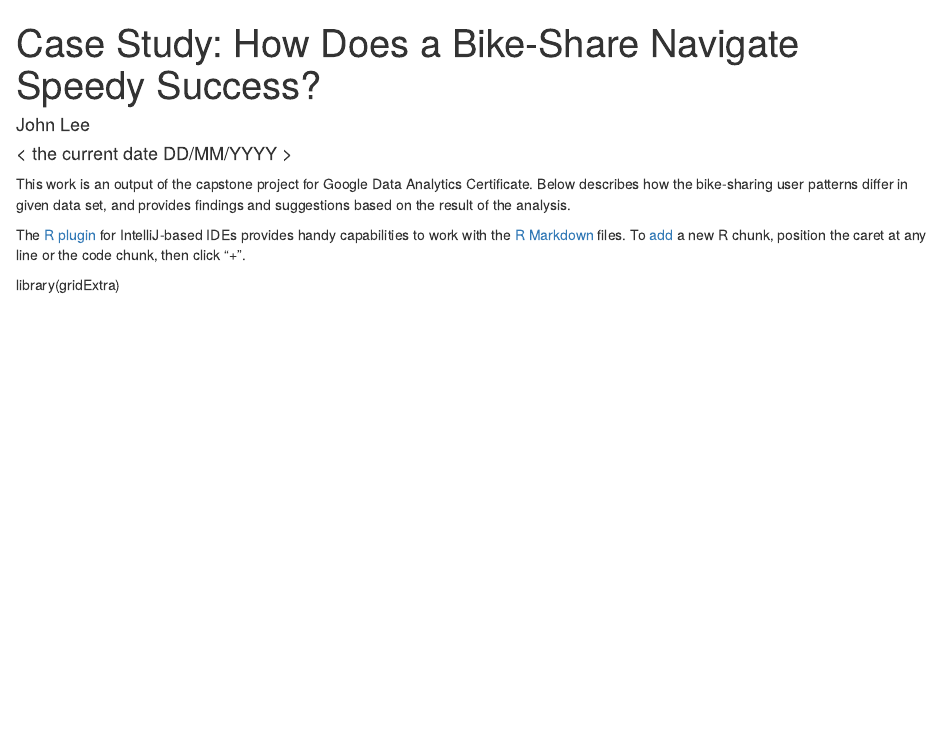
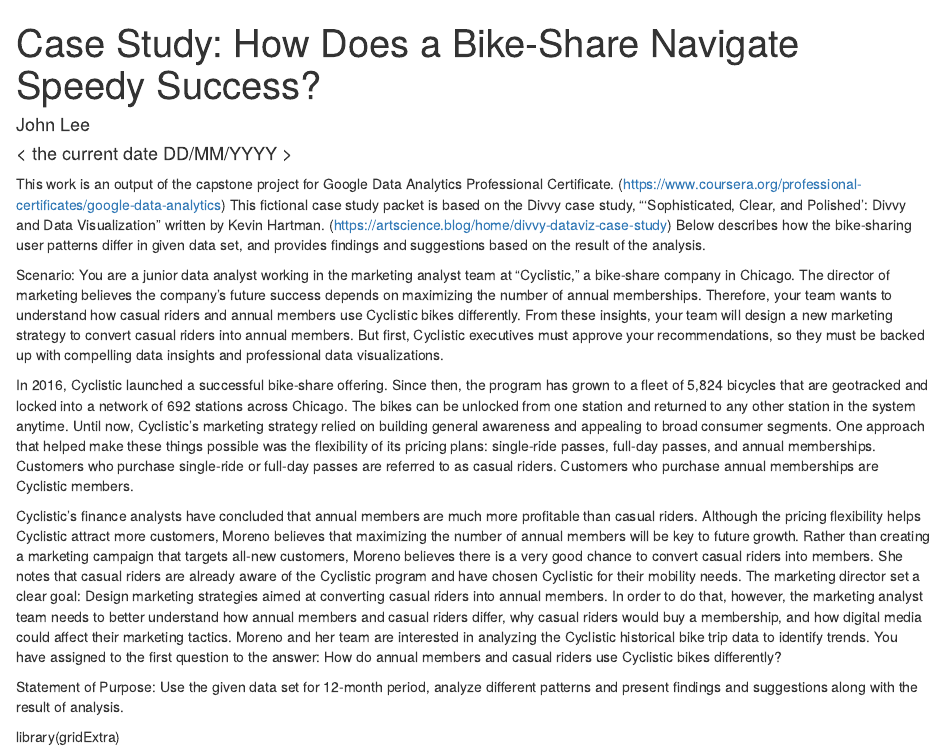
Before and after one commit to escavecha/bike_share_case_study, an R Markdown document (case1/Readme.rmd): the page in a window 1100 px wide, from its top. Rendered offline with R 4.5, knitr and Pandoc, with nearby package versions.

Commit message:
minor update

````diff
--- a/case1/Readme.rmd
+++ b/case1/Readme.rmd
@@ -4,13 +4,25 @@
 date: < the current date DD/MM/YYYY >
 output: html_notebook
 ---
-This work is an output of the capstone project for Google Data Analytics Certificate.
+This work is an output of the capstone project for Google Data Analytics Professional Certificate.
+(https://www.coursera.org/professional-certificates/google-data-analytics) This fictional case study packet is based on the Divvy case study, "'Sophisticated, Clear, and Polished’: Divvy and Data Visualization" written by Kevin Hartman. (https://artscience.blog/home/divvy-dataviz-case-study)
 Below describes how the bike-sharing user patterns differ in given data set, and provides findings and suggestions based on the result of the analysis.
 
-The [R plugin](https://www.jetbrains.com/help/pycharm/r-plugin-support.html) for IntelliJ-based IDEs provides
-handy capabilities to work with the [R Markdown](https://www.jetbrains.com/help/pycharm/r-markdown.html) files.
-To [add](https://www.jetbrains.com/help/pycharm/r-markdown.html#add-code-chunk) a new R chunk,
-position the caret at any line or the code chunk, then click "+".
+Scenario:
+You are a junior data analyst working in the marketing analyst team at "Cyclistic," a bike-share company in Chicago. The director of marketing believes the company’s future success depends on maximizing the number of annual memberships. Therefore, your team wants to understand how casual riders and annual members use Cyclistic bikes differently. From these insights, your team will design a new marketing strategy to convert casual riders into annual members. But first, Cyclistic executives must approve your recommendations, so they must be backed up with compelling data insights and professional data visualizations.
+
+In 2016, Cyclistic launched a successful bike-share offering. Since then, the program has grown to a fleet of 5,824 bicycles that are geotracked and locked into a network of 692 stations across Chicago. The bikes can be unlocked from one station and returned to any other station in the system anytime.
+Until now, Cyclistic’s marketing strategy relied on building general awareness and appealing to broad consumer segments. One approach that helped make these things possible was the flexibility of its pricing plans: single-ride passes, full-day passes, and annual memberships. Customers who purchase single-ride or full-day passes are referred to as casual riders. Customers who purchase annual memberships are Cyclistic members.
+
+
+
+Cyclistic’s finance analysts have concluded that annual members are much more profitable than casual riders. Although the pricing flexibility helps Cyclistic attract more customers, Moreno believes that maximizing the number of annual members will be key to future growth. Rather than creating a marketing campaign that targets all-new customers, Moreno believes there is a very good chance to convert casual riders into members. She notes that casual riders are already aware of the Cyclistic program and have chosen Cyclistic for their mobility needs.
+The marketing director set a clear goal: Design marketing strategies aimed at converting casual riders into annual members. In order to do that, however, the marketing analyst team needs to better understand how annual members and casual riders differ, why casual riders would buy a membership, and how digital media could affect their marketing tactics. Moreno and her team are interested in analyzing the Cyclistic historical bike trip data to identify trends. You have assigned to the first question to the answer: How do annual members and casual riders use Cyclistic bikes differently?
+
+Statement of Purpose:
+Use the given data set for 12-month period, analyze different patterns and present findings and suggestions along with the result of analysis.
+
+
 
 library(gridExtra)
 ```{r}
````
